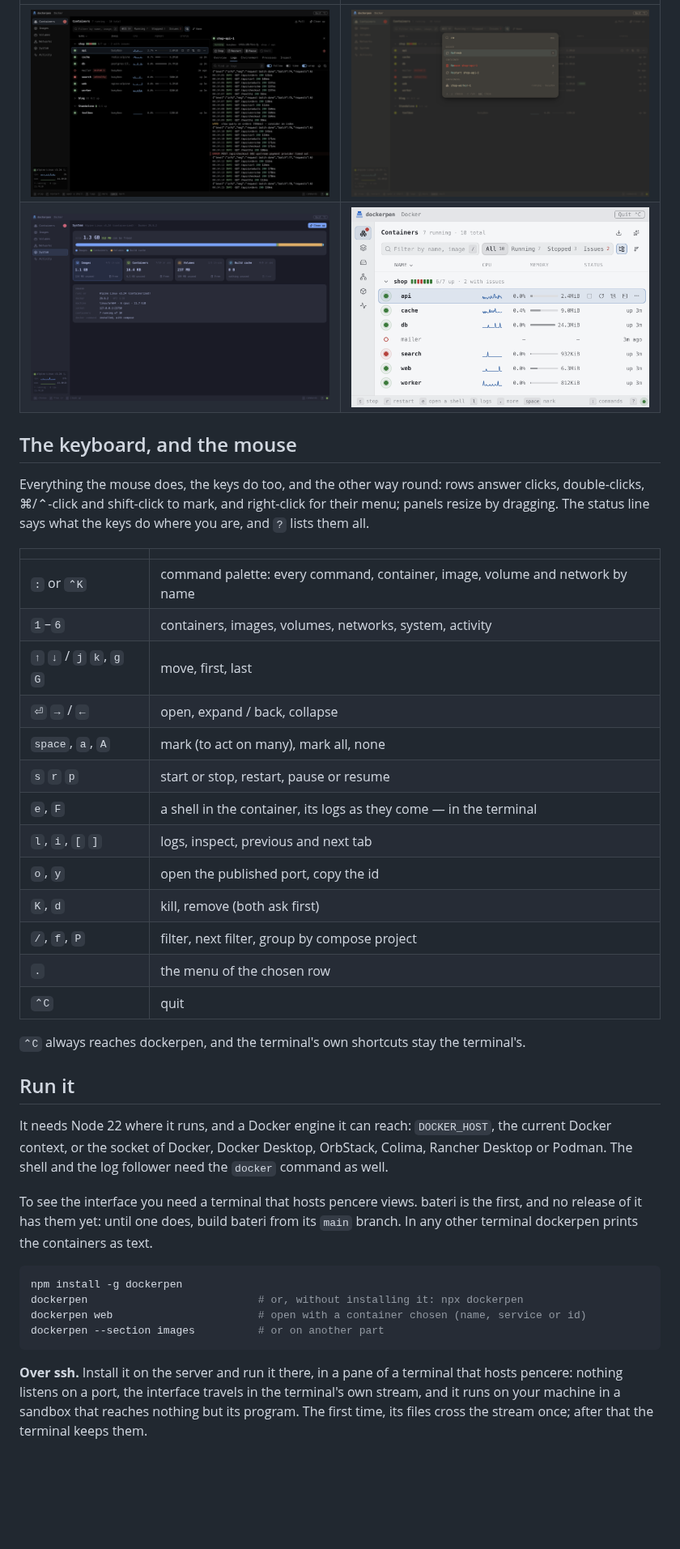
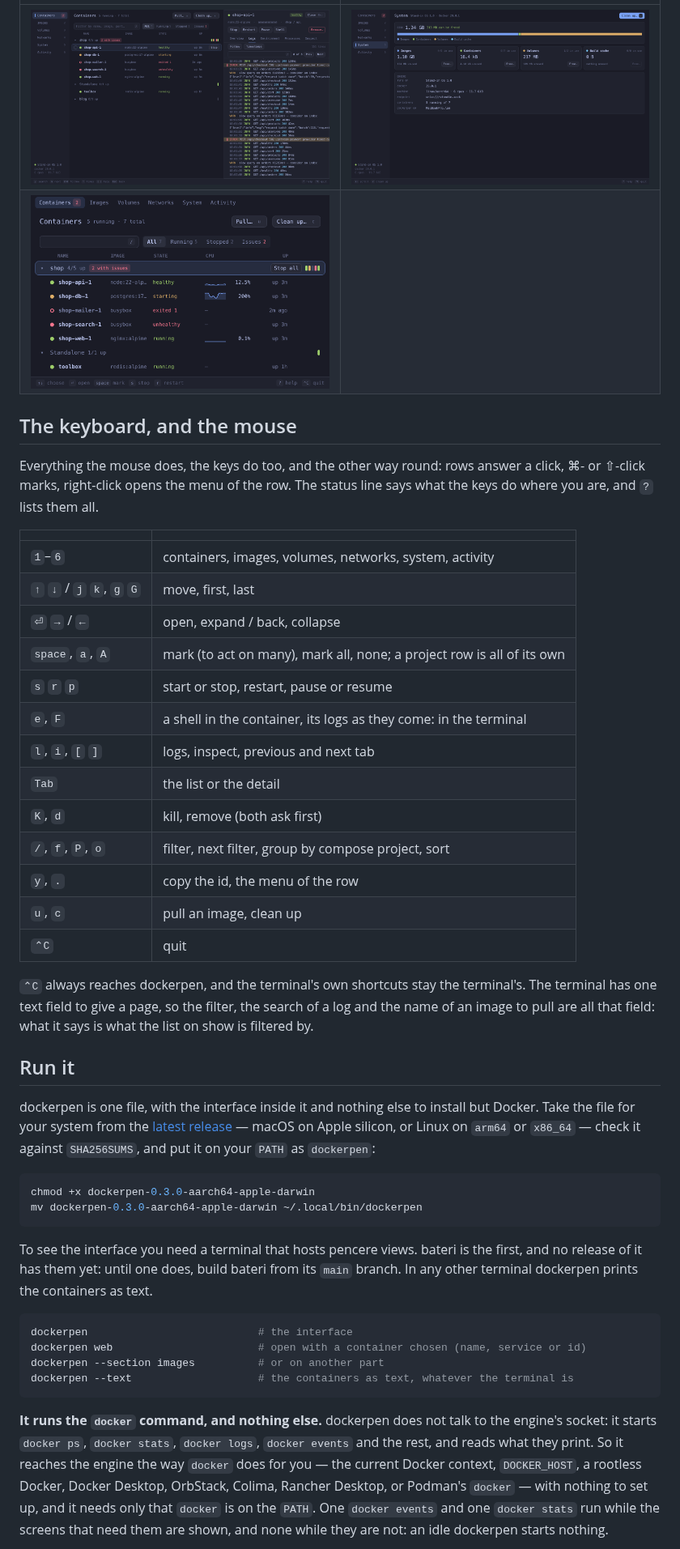
Before and after one commit to bateri/dockerpen, a Markdown page: README.md, the part around one of its changes. Shown at 81% size. Drawn GitHub-style; pictures changed too: docs/light-80x24.png (deleted), docs/logs.png, docs/narrow.png (added); blank space fills up the shorter version.

````diff
--- a/README.md
+++ b/README.md
@@ -49,52 +54,64 @@ died, ran out of memory or turned unhealthy shows up there, and as a toast where
 
-|                                                           |                                                         |
-| --------------------------------------------------------- | ------------------------------------------------------- |
-| ![Logs with the program's own colours](docs/logs.png)     | ![The command palette](docs/palette.png)                |
-| ![The disk Docker takes, in Tokyo Night](docs/system.png) | ![An 80×24 pane in a light theme](docs/light-80x24.png) |
+|                                                           |                                                      |
+| --------------------------------------------------------- | ---------------------------------------------------- |
+| ![Logs with the program's own colours](docs/logs.png)     | ![The disk Docker takes](docs/system.png)            |
+| ![An 80×24 pane: the sections are a strip](docs/narrow.png) |                                                      |
 
 ## The keyboard, and the mouse
 
-Everything the mouse does, the keys do too, and the other way round: rows answer clicks,
-double-clicks, ⌘/⌃-click and shift-click to mark, and right-click for their menu; panels resize
-by dragging. The status line says what the keys do where you are, and `?` lists them all.
+Everything the mouse does, the keys do too, and the other way round: rows answer a click,
+⌘- or ⇧-click marks, right-click opens the menu of the row. The status line says what the
+keys do where you are, and `?` lists them all.
 
-|                            |                                                                              |
-| -------------------------- | ---------------------------------------------------------------------------- |
-| `:` or `⌃K`                | command palette: every command, container, image, volume and network by name |
-| `1`–`6`                    | containers, images, volumes, networks, system, activity                      |
-| `↑` `↓` / `j` `k`, `g` `G` | move, first, last                                                            |
-| `⏎` `→` / `←`              | open, expand / back, collapse                                                |
-| `space`, `a`, `A`          | mark (to act on many), mark all, none                                        |
-| `s` `r` `p`                | start or stop, restart, pause or resume                                      |
-| `e`, `F`                   | a shell in the container, its logs as they come — in the terminal            |
-| `l`, `i`, `[` `]`          | logs, inspect, previous and next tab                                         |
-| `o`, `y`                   | open the published port, copy the id                                         |
-| `K`, `d`                   | kill, remove (both ask first)                                                |
-| `/`, `f`, `P`              | filter, next filter, group by compose project                                |
-| `.`                        | the menu of the chosen row                                                   |
-| `⌃C`                       | quit                                                                         |
+|                            |                                                                          |
+| -------------------------- | ------------------------------------------------------------------------ |
+| `1`–`6`                    | containers, images, volumes, networks, system, activity                  |
+| `↑` `↓` / `j` `k`, `g` `G` | move, first, last                                                        |
+| `⏎` `→` / `←`              | open, expand / back, collapse                                            |
+| `space`, `a`, `A`          | mark (to act on many), mark all, none; a project row is all of its own  |
+| `s` `r` `p`                | start or stop, restart, pause or resume                                  |
+| `e`, `F`                   | a shell in the container, its logs as they come: in the terminal         |
+| `l`, `i`, `[` `]`          | logs, inspect, previous and next tab                                     |
+| `Tab`                      | the list or the detail                                                   |
+| `K`, `d`                   | kill, remove (both ask first)                                            |
+| `/`, `f`, `P`, `o`         | filter, next filter, group by compose project, sort                      |
+| `y`, `.`                   | copy the id, the menu of the row                                         |
+| `u`, `c`                   | pull an image, clean up                                                  |
+| `⌃C`                       | quit                                                                     |
 
-`⌃C` always reaches dockerpen, and the terminal's own shortcuts stay the terminal's.
+`⌃C` always reaches dockerpen, and the terminal's own shortcuts stay the terminal's. The
+terminal has one text field to give a page, so the filter, the search of a log and the name
+of an image to pull are all that field: what it says is what the list on show is filtered by.
 
 ## Run it
 
-It needs Node 22 where it runs, and a Docker engine it can reach: `DOCKER_HOST`, the current
-Docker context, or the socket of Docker, Docker Desktop, OrbStack, Colima, Rancher Desktop or
-Podman. The shell and the log follower need the `docker` command as well.
-
-To see the interface you need a terminal that hosts pencere views. bateri is the first, and no
-release of it has them yet: until one does, build bateri from its `main` branch. In any other
-terminal dockerpen prints the containers as text.
+dockerpen is one file, with the interface inside it and nothing else to install but Docker.
+Take the file for your system from the
+[latest release](https://github.com/bateri/dockerpen/releases/latest) — macOS on Apple
+silicon, or Linux on `arm64` or `x86_64` — check it against `SHA256SUMS`, and put it on your
+`PATH` as `dockerpen`:
 
 ```sh
-npm install -g dockerpen
-dockerpen                           # or, without installing it: npx dockerpen
+chmod +x dockerpen-0.3.0-aarch64-apple-darwin
+mv dockerpen-0.3.0-aarch64-apple-darwin ~/.local/bin/dockerpen
+```
+
+To see the interface you need a terminal that hosts pencere views. bateri is the first, and
+no release of it has them yet: until one does, build bateri from its `main` branch. In any
+other terminal dockerpen prints the containers as text.
+
+```sh
+dockerpen                           # the interface
 dockerpen web                       # open with a container chosen (name, service or id)
 dockerpen --section images          # or on another part
+dockerpen --text                    # the containers as text, whatever the terminal is
 ```
 
-**Over ssh.** Install it on the server and run it there, in a pane of a terminal that hosts
-pencere: nothing listens on a port, the interface travels in the terminal's own stream, and it
-runs on your machine in a sandbox that reaches nothing but its program. The first time, its
-files cross the stream once; after that the terminal keeps them.
+**It runs the `docker` command, and nothing else.** dockerpen does not talk to the engine's
+socket: it starts `docker ps`, `docker stats`, `docker logs`, `docker events` and the rest,
+and reads what they print. So it reaches the engine the way `docker` does for you — the
+current Docker context, `DOCKER_HOST`, a rootless Docker, Docker Desktop, OrbStack, Colima,
+Rancher Desktop, or Podman's `docker` — with nothing to set up, and it needs only that
+`docker` is on the `PATH`. One `docker events` and one `docker stats` run while the screens
+that need them are shown, and none while they are not: an idle dockerpen starts nothing.
 
````
Also changed, not shown: other parts of README.md (+102 -57 lines), CHANGELOG.md (+37 -0 lines), RELEASING.md (+56 -59 lines), docs/containers.png, 8 other files.
